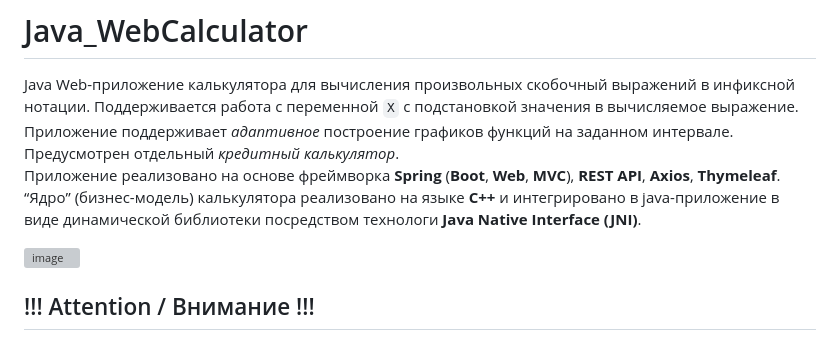
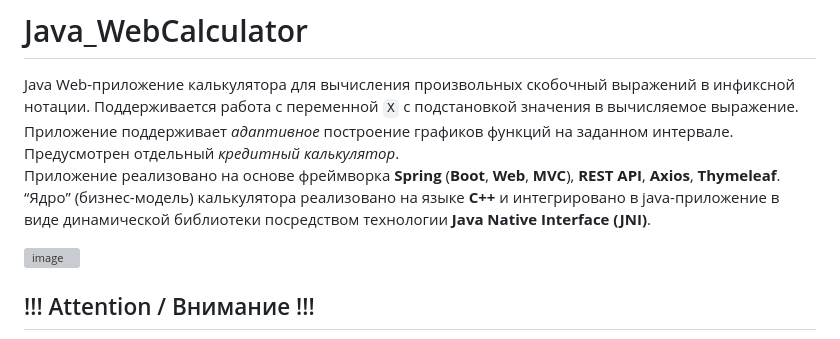
Before and after one commit to lkathary/Java_WebCalculator, a Markdown page: README.md, the part around the change. Rendered like a GitHub page; grey boxes are pictures that could not be loaded.

```diff
--- a/README.md
+++ b/README.md
@@ -3,7 +3,7 @@
 Java Web-приложение калькулятора для вычисления произвольных скобочный выражений в инфиксной нотации. Поддерживается работа с переменной `Х` с подстановкой значения в вычисляемое выражение. Приложение поддерживает *адаптивное* построение графиков функций на заданном интервале.\
 Предусмотрен отдельный *кредитный калькулятор*.\
 Приложение реализовано на основе фреймворка **Spring** (**Boot**, **Web**, **MVC**), **REST API**, **Axios**, **Thymeleaf**.\
-“Ядро” (бизнес-модель) калькулятора реализовано на языке **С++** и интегрировано в java-приложение в виде динамической библиотеки посредством технологи **Java Native Interface (JNI)**.
+“Ядро” (бизнес-модель) калькулятора реализовано на языке **С++** и интегрировано в java-приложение в виде динамической библиотеки посредством технологии **Java Native Interface (JNI)**.
 
 ![image](materials/project-record.gif)
 
```
